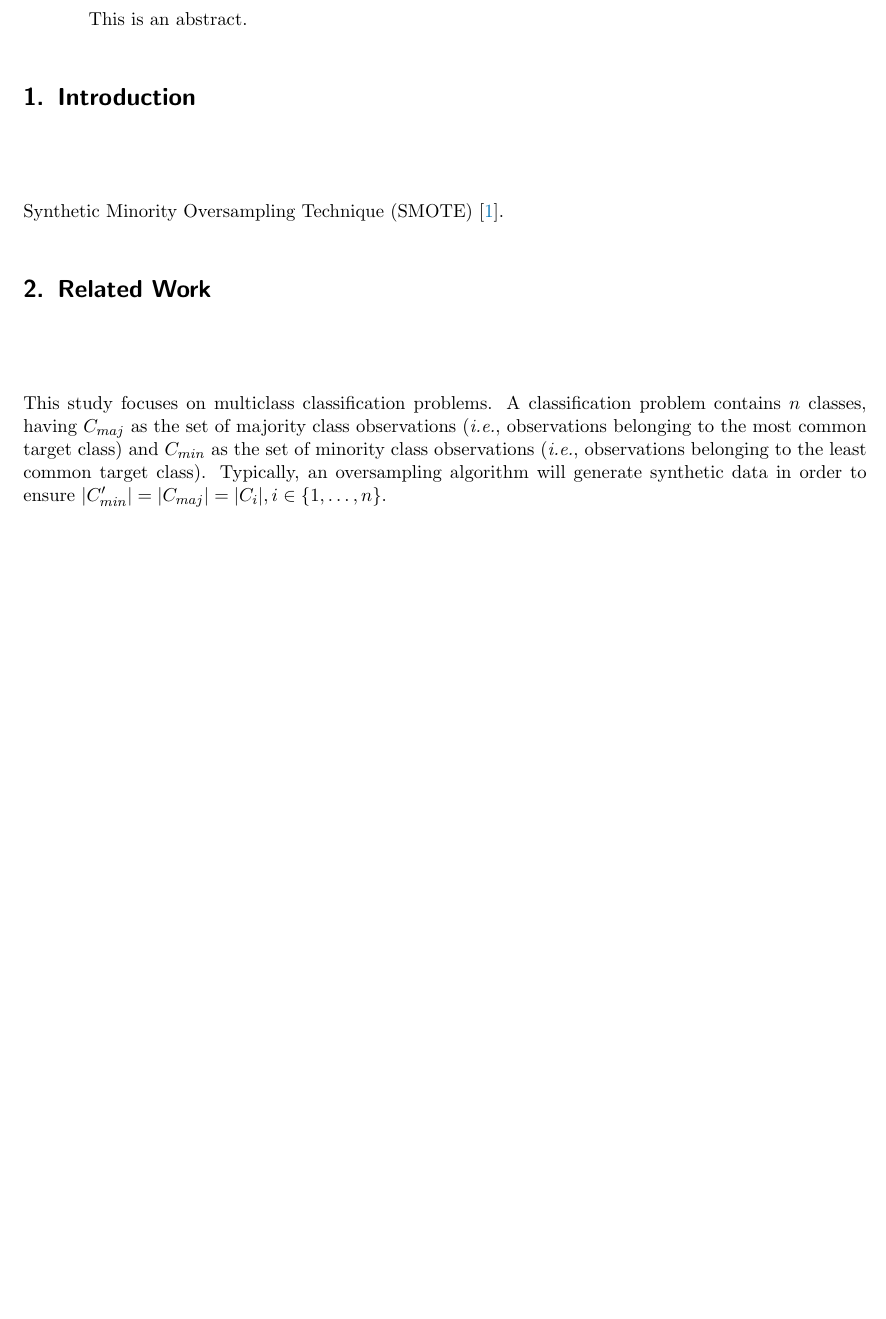
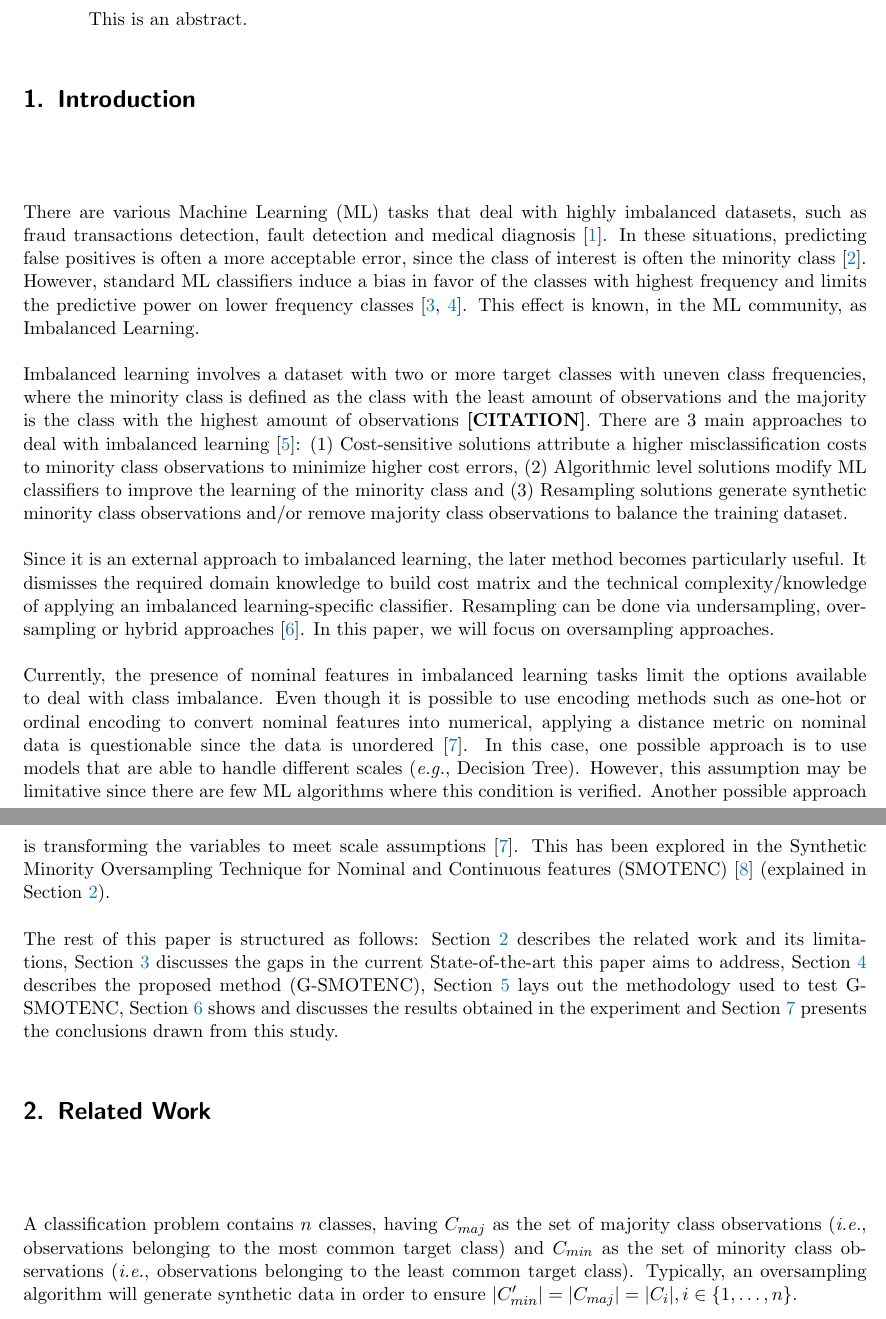
Before and after one commit to joaopfonseca/publications, a LaTeX paper (geometric-smote-categorical/content/gsmote-categorical.tex): part of page 1 of 20 before the commit and two parts of pages 1 and 2 of 22 after it, the two joined at a grey line, cut so that both start at the same text, the shorter picture padded with empty space. Compiled offline with pdfLaTeX.

Commit message:
PUB start introduction

```diff
--- a/geometric-smote-categorical/content/gsmote-categorical.tex
+++ b/geometric-smote-categorical/content/gsmote-categorical.tex
@@ -59,15 +59,54 @@
 \section{Introduction}~\label{sec:introduction}
 
 % the problem of imbalanced learning
+There are various Machine Learning (ML) tasks that deal with highly imbalanced
+datasets, such as fraud transactions detection, fault detection and medical
+diagnosis~\cite{tyagi2020sampling}. In these situations, predicting false
+positives is often a more acceptable error, since the class of interest is
+often the minority class~\cite{vuttipittayamongkol2021class}. However,
+standard ML classifiers induce a bias in favor of the classes with highest
+frequency and limits the predictive power on lower frequency
+classes~\cite{lopez2013insight, das2018handling}. This effect is known, in the
+ML community, as Imbalanced Learning.
 
 % existing approaches to address imbalanced learning
+Imbalanced learning involves a dataset with two or more target classes with
+uneven class frequencies, where the minority class is defined as the class
+with the least amount of observations and the majority is the class with the
+highest amount of observations \textbf{[CITATION]}. There are 3 main
+approaches to deal with imbalanced learning~\cite{fernandez2013analysing}: (1)
+Cost-sensitive solutions attribute a higher misclassification costs to
+minority class observations to minimize higher cost errors, (2) Algorithmic
+level solutions modify ML classifiers to improve the learning of the minority
+class and (3) Resampling solutions generate synthetic minority class
+observations and/or remove majority class observations to balance the training
+dataset.
+
+Since it is an external approach to imbalanced learning, the later method
+becomes particularly useful. It dismisses the required domain knowledge to
+build cost matrix and the technical complexity/knowledge of applying an
+imbalanced learning-specific classifier. Resampling can be done via
+undersampling, oversampling or hybrid approaches~\cite{tarekegn2021review}. In
+this paper, we will focus on oversampling approaches.
 
 % prevalence of categorical features in practical classification settings
+Currently, the presence of nominal features in imbalanced learning tasks limit
+the options available to deal with class imbalance. Even though it is possible
+to use encoding methods such as one-hot or ordinal encoding to convert nominal
+features into numerical, applying a distance metric on nominal data is
+questionable since the data is unordered~\cite{lumijarvi2004comparison}. In
+this case, one possible approach is to use models that are able to handle
+different scales (\textit{e.g.}, Decision Tree). However, this assumption may
+be limitative since there are few ML algorithms where this condition is
+verified. Another possible approach is transforming the variables to meet
+scale assumptions~\cite{lumijarvi2004comparison}. This has been
+explored in the Synthetic Minority Oversampling Technique for Nominal and
+Continuous features (SMOTENC)~\cite{Chawla2002} (explained in
+Section~\ref{sec:related_work}).
 
-% why encoding features with more sophisticated approaches is not a
-% straightforward task
-
-% why typical methods cannot be used on datasets with mixed data types
+% % why typical methods cannot be used on datasets with mixed data types
+% In the presence of datasets with mixed-data types, the usage of most
+% well-known resampling algorithms becomes unfeasible.
 
 % oversampling (and resampling in general) on datasets with mixed data types
 % is a largely unexplored problem
@@ -75,18 +114,25 @@
 % the proposed method
 
 % structure of the paper
+The rest of this paper is structured as follows:
+Section~\ref{sec:related_work} describes the related work and its limitations,
+Section~\ref{sec:motivation} discusses the gaps in the current
+State-of-the-art this paper aims to address, Section~\ref{sec:proposed_method}
+describes the proposed method (G-SMOTENC), Section~\ref{sec:methodology} lays
+out the methodology used to test G-SMOTENC,
+Section~\ref{sec:results_and_discussion} shows and discusses the results
+obtained in the experiment and Section~\ref{sec:conclusion} presents the
+conclusions drawn from this study.
 
-Synthetic Minority Oversampling Technique (SMOTE)~\cite{Chawla2002}.
 
 \section{Related Work}~\label{sec:related_work}
 
-This study focuses on multiclass classification problems. A classification
-problem contains $n$ classes, having $C_{maj}$ as the set of majority class
-observations (\textit{i.e.}, observations belonging to the most common target
-class) and $C_{min}$ as the set of minority class observations (\textit{i.e.},
-observations belonging to the least common target class). Typically, an
-oversampling algorithm will generate synthetic data in order to ensure
-$|C_{min}'|=|C_{maj}|=|C_i|, i \in \{1, \ldots, n\}$.
+A classification problem contains $n$ classes, having $C_{maj}$ as the set of
+majority class observations (\textit{i.e.}, observations belonging to the most
+common target class) and $C_{min}$ as the set of minority class observations
+(\textit{i.e.}, observations belonging to the least common target class).
+Typically, an oversampling algorithm will generate synthetic data in order to
+ensure $|C_{min}'|=|C_{maj}|=|C_i|, i \in \{1, \ldots, n\}$.
 
 Since the proposal of SMOTE, several other methods were built upon SMOTE to
 improve the quality of the data generated. The process of generating synthetic
```
Also changed, not shown: geometric-smote-categorical/content/references.bib (+79 -0 lines), geometric-smote-categorical/content/gsmote-categorical.pdf, geometric-smote-categorical/content/gsmote-categorical.tex (42 more changed lines).
